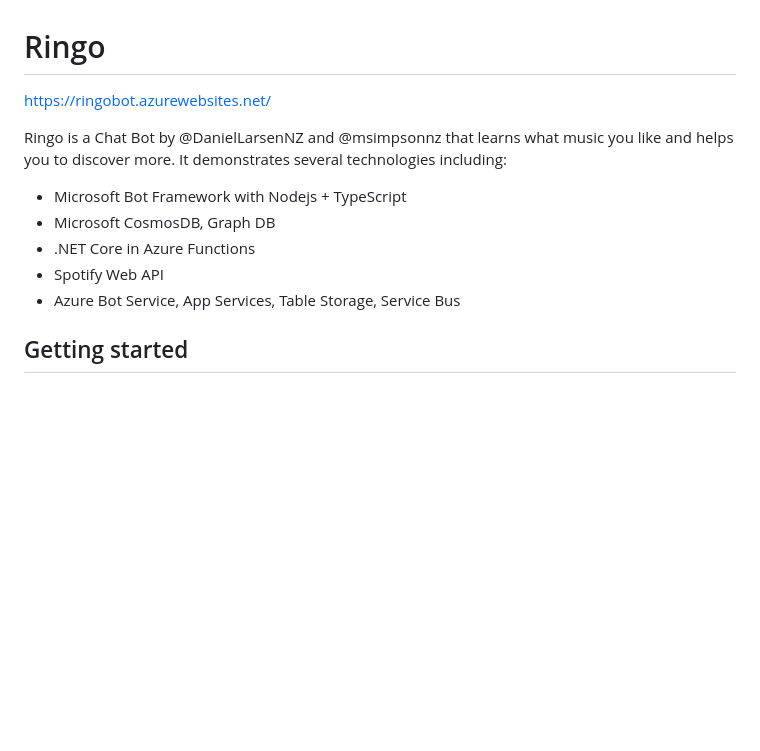
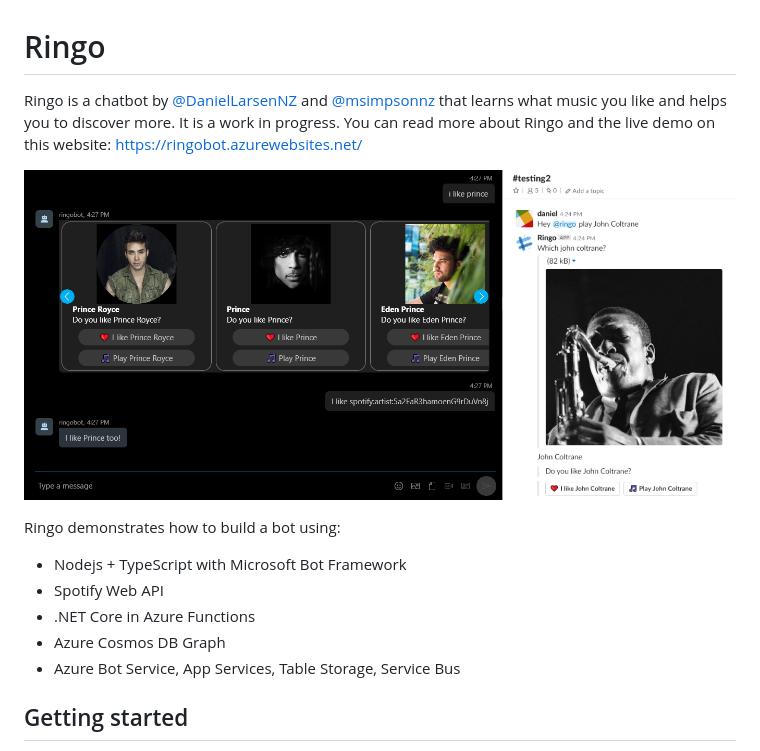
Before and after one commit to Ringobot/ringo, a Markdown page: README.md, the part around the change. Drawn GitHub-style; pictures changed too: docs/images/splash.png (added); blank space fills up the shorter version.

Commit message:
more readme

```diff
--- a/README.md
+++ b/README.md
@@ -1,15 +1,21 @@
 # Ringo
 
-<https://ringobot.azurewebsites.net/>
+Ringo is a chatbot by [@DanielLarsenNZ] and [@msimpsonnz] that learns what music you
+like and helps you to discover more. It is a work in progress. You can read more
+about Ringo and the live demo on this website: <https://ringobot.azurewebsites.net/>
 
-Ringo is a Chat Bot by @DanielLarsenNZ and @msimpsonnz that learns what music you
-like and helps you to discover more. It demonstrates several technologies including:
+![Screenshots from Skype and Slack](docs/images/splash.png)
 
-* Microsoft Bot Framework with Nodejs + TypeScript
-* Microsoft CosmosDB, Graph DB
+Ringo demonstrates how to build a bot using:
+
+* Nodejs + TypeScript with Microsoft Bot Framework
+* Spotify Web API
 * .NET Core in Azure Functions
-* Spotify Web API
+* Azure Cosmos DB Graph
 * Azure Bot Service, App Services, Table Storage, Service Bus
+
+[@DanielLarsenNZ]:https://github.com/DanielLarsenNZ
+[@msimpsonnz]:https://github.com/msimpsonnz
 
 ## Getting started
 
```
